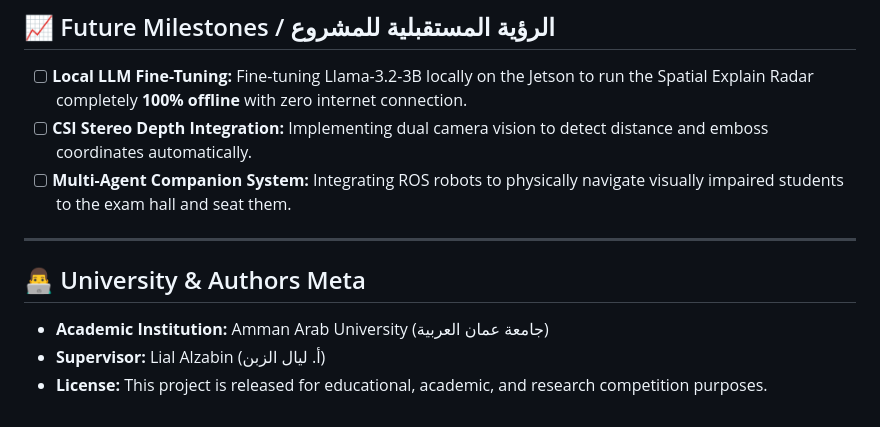
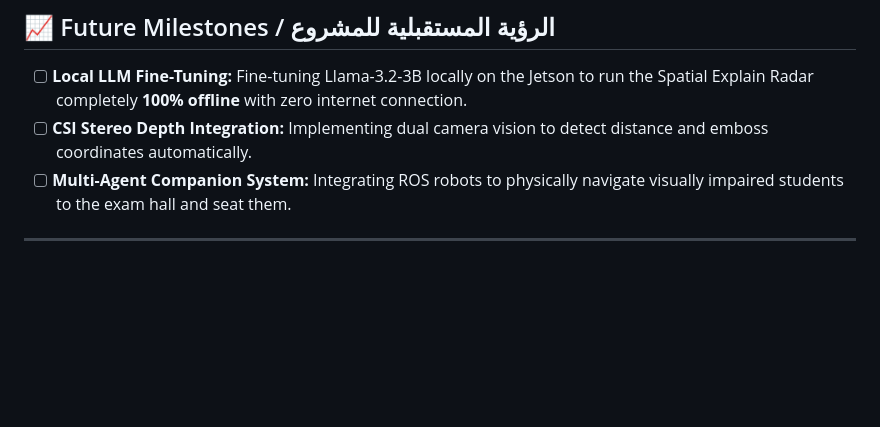
Before and after one commit to yasmin2111/viva-ex-aau, a Markdown page: README.md, the part around the change. Rendered like a GitHub page; blank space fills up the shorter version.

```diff
--- a/README.md
+++ b/README.md
@@ -182,9 +182,3 @@ Open `frontend/index.html` in your browser to experience the visual voice panel!
 * [ ] **Multi-Agent Companion System:** Integrating ROS robots to physically navigate visually impaired students to the exam hall and seat them.
 
 ---
-
-## 👨‍💻 University & Authors Meta
-
-* **Academic Institution:** Amman Arab University (جامعة عمان العربية)
-* **Supervisor:** Lial Alzabin (أ. ليال الزبن)
-* **License:** This project is released for educational, academic, and research competition purposes.
```
